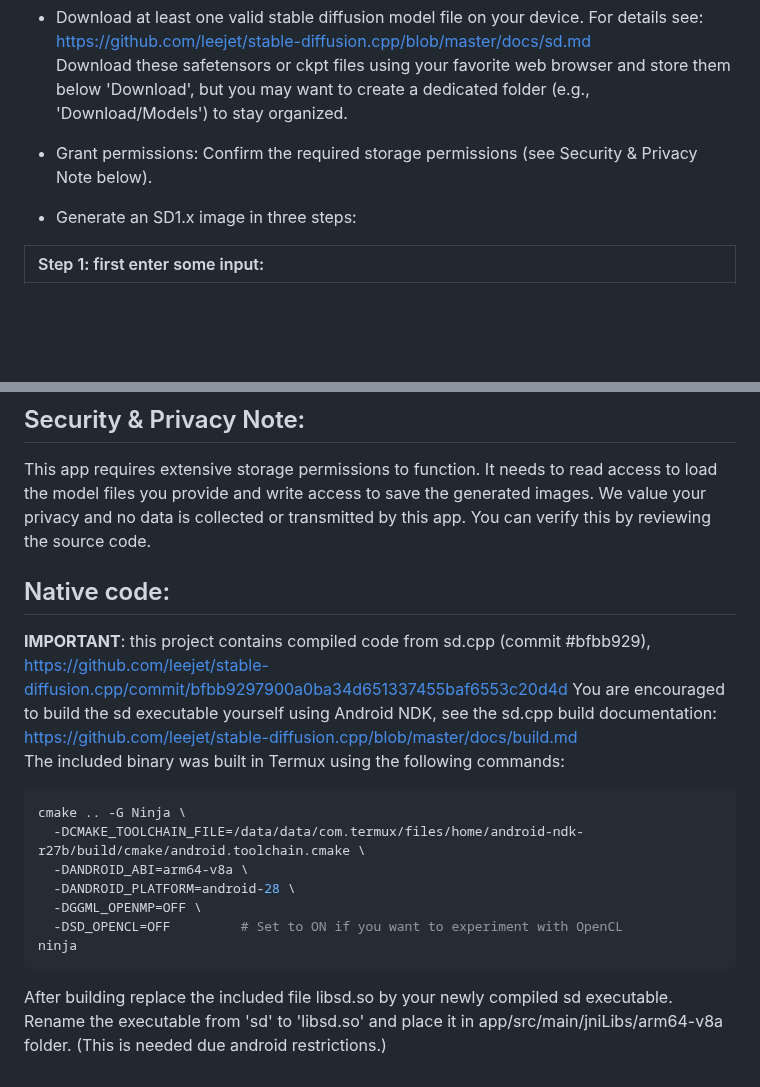
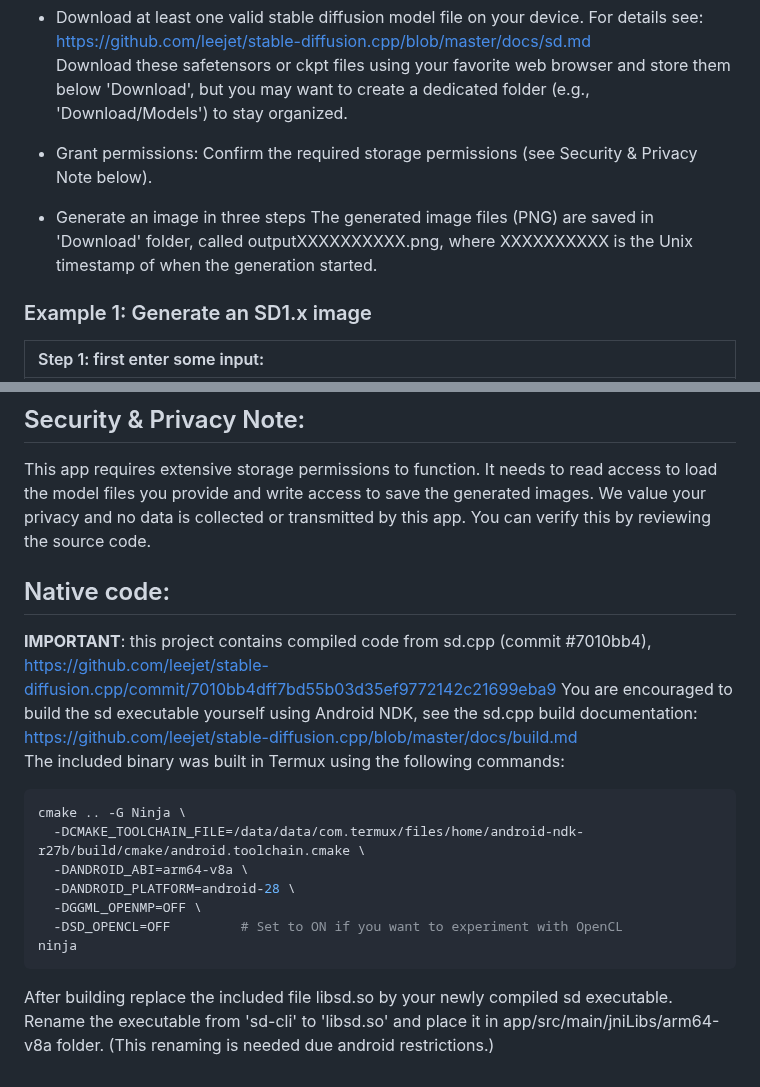
Before and after one commit to akleine/sdcpp-on-android, a Markdown page: README.md, 2 parts joined by grey strips. Drawn GitHub-style; blank space fills up the shorter version.

````diff
--- a/README.md
+++ b/README.md
@@ -15,7 +15,11 @@ Download these safetensors or ckpt files using your favorite web browser and sto
 
 * Grant permissions: Confirm the required storage permissions (see Security & Privacy Note below).
 
-* Generate an SD1.x image in three steps:
+* Generate an image in three steps
+The generated image files (PNG) are saved in 'Download' folder, called outputXXXXXXXXXX.png,
+where XXXXXXXXXX is the Unix timestamp of when the generation started.
+
+### Example 1: Generate an SD1.x image
 
 | Step 1: first enter some input:|
 | :----- |
@@ -63,8 +82,9 @@ MIT, the same license as sd.cpp.
 
 This app requires extensive storage permissions to function. It needs to read access to load the model files you provide and write access to save the generated images. We value your privacy and no data is collected or transmitted by this app. You can verify this by reviewing the source code.
 
+
 ## Native code:
-**IMPORTANT**: this project contains compiled code from sd.cpp (commit #bfbb929), https://github.com/leejet/stable-diffusion.cpp/commit/bfbb9297900a0ba34d651337455baf6553c20d4d
+**IMPORTANT**: this project contains compiled code from sd.cpp (commit #7010bb4), https://github.com/leejet/stable-diffusion.cpp/commit/7010bb4dff7bd55b03d35ef9772142c21699eba9
 You are encouraged to build the sd executable yourself using Android NDK, see the sd.cpp build documentation:  https://github.com/leejet/stable-diffusion.cpp/blob/master/docs/build.md
 The included binary was built in Termux using the following commands:
 ```sh
@@ -76,4 +96,4 @@ cmake .. -G Ninja \
   -DSD_OPENCL=OFF         # Set to ON if you want to experiment with OpenCL
 ninja
 ```
-After building replace the included file libsd.so by your newly compiled sd executable. Rename the executable from 'sd' to 'libsd.so' and place it in app/src/main/jniLibs/arm64-v8a folder. (This is needed due android restrictions.)
+After building replace the included file libsd.so by your newly compiled sd executable. Rename the executable from 'sd-cli' to 'libsd.so' and place it in app/src/main/jniLibs/arm64-v8a folder. (This renaming is needed due android restrictions.)
````
Also changed, not shown: other parts of README.md (+17 -2 lines), assets/output_SSD1B.png (deleted), assets/step21.jpg (added), assets/step22.jpg (added), assets/step23.jpg (added).
